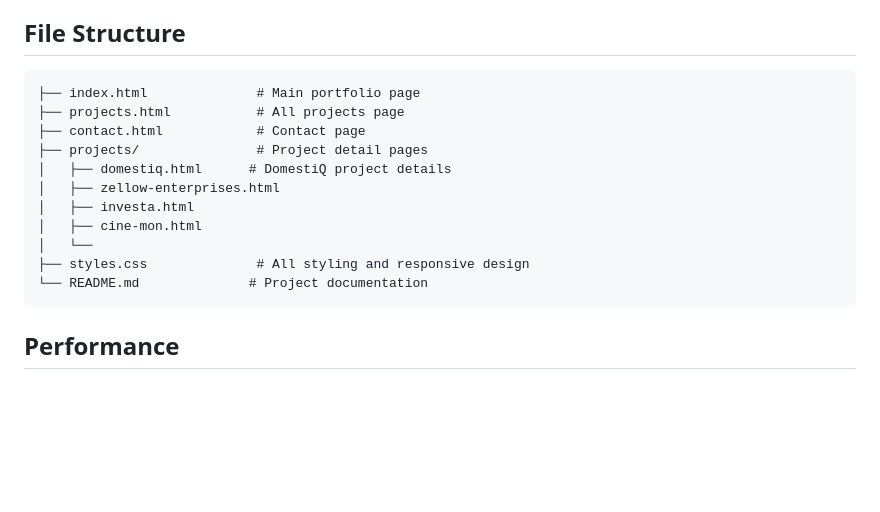
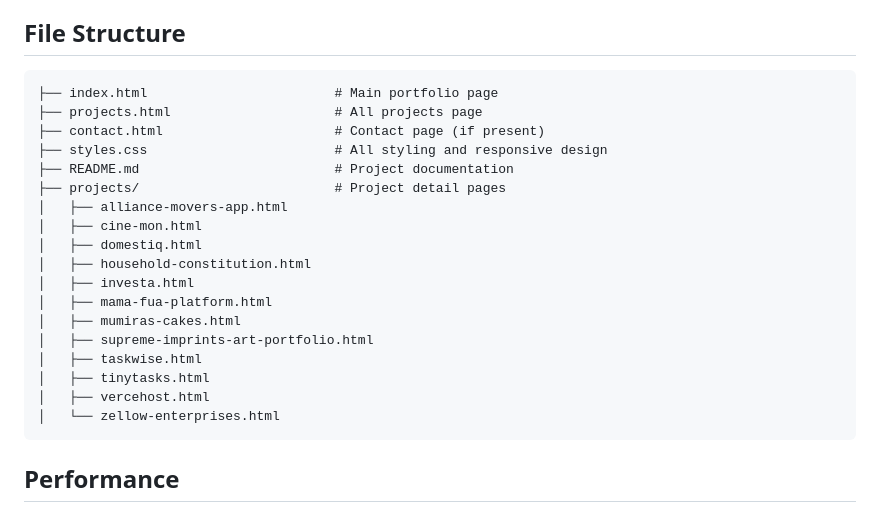
Before and after one commit to geoffreymagana/ODINSWORD-PORTFOLIO, a Markdown page: README.md, the part around the change. Drawn GitHub-style; blank space fills up the shorter version.

Commit message:
updated project structure

````diff
--- a/README.md
+++ b/README.md
@@ -76,17 +76,24 @@ The project uses a custom CSS framework with:
 ## File Structure
 
 ```
-├── index.html              # Main portfolio page
-├── projects.html           # All projects page
-├── contact.html            # Contact page
-├── projects/               # Project detail pages
-│   ├── domestiq.html      # DomestiQ project details
-│   ├── zellow-enterprises.html
+├── index.html                        # Main portfolio page
+├── projects.html                     # All projects page
+├── contact.html                      # Contact page (if present)
+├── styles.css                        # All styling and responsive design
+├── README.md                         # Project documentation
+├── projects/                         # Project detail pages
+│   ├── alliance-movers-app.html
+│   ├── cine-mon.html
+│   ├── domestiq.html
+│   ├── household-constitution.html
 │   ├── investa.html
-│   ├── cine-mon.html
-│   └──
-├── styles.css              # All styling and responsive design
-└── README.md              # Project documentation
+│   ├── mama-fua-platform.html
+│   ├── mumiras-cakes.html
+│   ├── supreme-imprints-art-portfolio.html
+│   ├── taskwise.html
+│   ├── tinytasks.html
+│   ├── vercehost.html
+│   └── zellow-enterprises.html
 ```
 
 ## Performance
````
